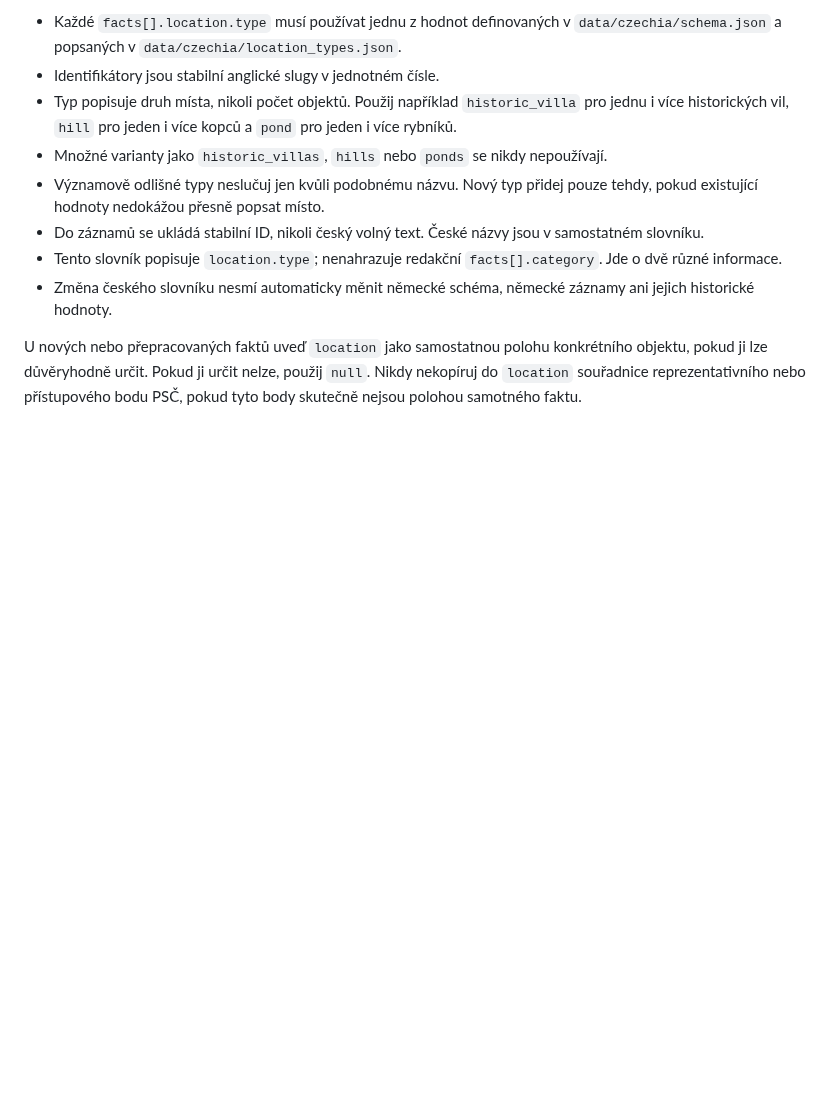
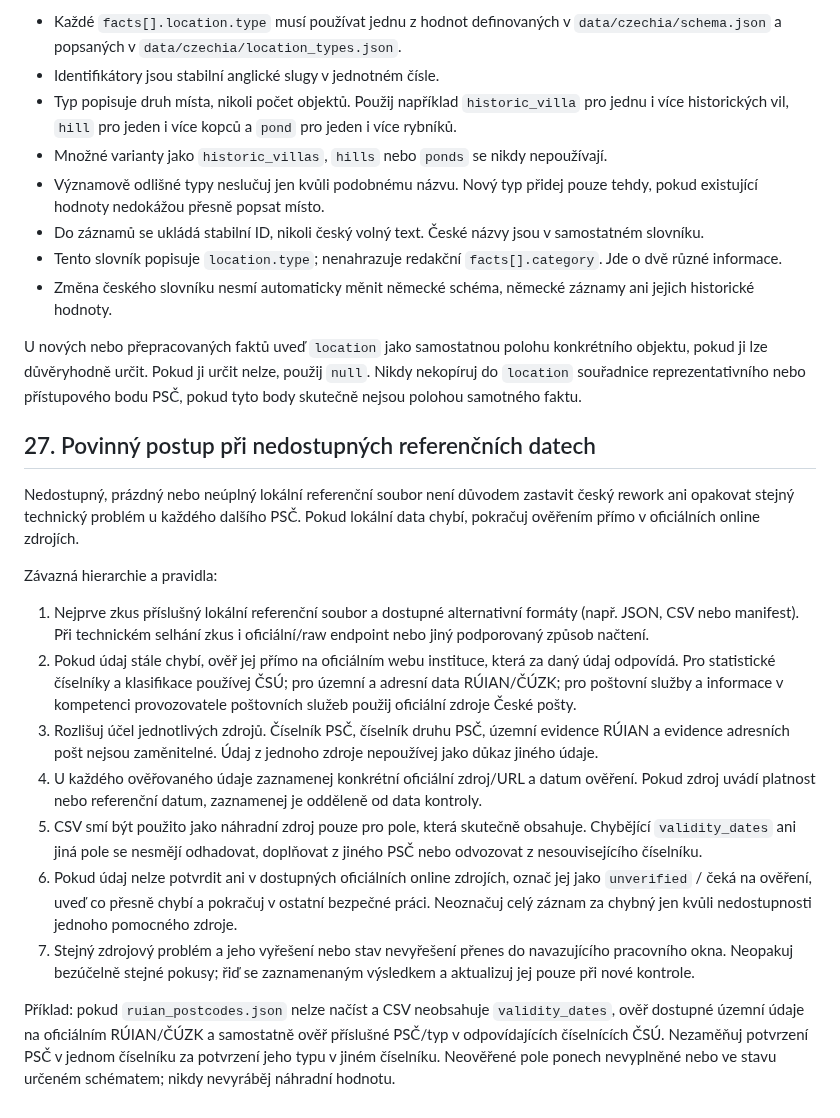
Before and after one commit to Wildwavestylez/travel, a Markdown page: data/czechia/CONTENT_STANDARD.md, the part around the change. Drawn GitHub-style; blank space fills up the shorter version.

Commit message:
Add official-source fallback policy for Czech postcode work

```diff
--- a/data/czechia/CONTENT_STANDARD.md
+++ b/data/czechia/CONTENT_STANDARD.md
@@ -749,3 +749,20 @@ Závazná pravidla:
 - Změna českého slovníku nesmí automaticky měnit německé schéma, německé záznamy ani jejich historické hodnoty.
 
 U nových nebo přepracovaných faktů uveď `location` jako samostatnou polohu konkrétního objektu, pokud ji lze důvěryhodně určit. Pokud ji určit nelze, použij `null`. Nikdy nekopíruj do `location` souřadnice reprezentativního nebo přístupového bodu PSČ, pokud tyto body skutečně nejsou polohou samotného faktu.
+
+
+## 27. Povinný postup při nedostupných referenčních datech
+
+Nedostupný, prázdný nebo neúplný lokální referenční soubor není důvodem zastavit český rework ani opakovat stejný technický problém u každého dalšího PSČ. Pokud lokální data chybí, pokračuj ověřením přímo v oficiálních online zdrojích.
+
+Závazná hierarchie a pravidla:
+
+1. Nejprve zkus příslušný lokální referenční soubor a dostupné alternativní formáty (např. JSON, CSV nebo manifest). Při technickém selhání zkus i oficiální/raw endpoint nebo jiný podporovaný způsob načtení.
+2. Pokud údaj stále chybí, ověř jej přímo na oficiálním webu instituce, která za daný údaj odpovídá. Pro statistické číselníky a klasifikace používej ČSÚ; pro územní a adresní data RÚIAN/ČÚZK; pro poštovní služby a informace v kompetenci provozovatele poštovních služeb použij oficiální zdroje České pošty.
+3. Rozlišuj účel jednotlivých zdrojů. Číselník PSČ, číselník druhu PSČ, územní evidence RÚIAN a evidence adresních pošt nejsou zaměnitelné. Údaj z jednoho zdroje nepoužívej jako důkaz jiného údaje.
+4. U každého ověřovaného údaje zaznamenej konkrétní oficiální zdroj/URL a datum ověření. Pokud zdroj uvádí platnost nebo referenční datum, zaznamenej je odděleně od data kontroly.
+5. CSV smí být použito jako náhradní zdroj pouze pro pole, která skutečně obsahuje. Chybějící `validity_dates` ani jiná pole se nesmějí odhadovat, doplňovat z jiného PSČ nebo odvozovat z nesouvisejícího číselníku.
+6. Pokud údaj nelze potvrdit ani v dostupných oficiálních online zdrojích, označ jej jako `unverified` / čeká na ověření, uveď co přesně chybí a pokračuj v ostatní bezpečné práci. Neoznačuj celý záznam za chybný jen kvůli nedostupnosti jednoho pomocného zdroje.
+7. Stejný zdrojový problém a jeho vyřešení nebo stav nevyřešení přenes do navazujícího pracovního okna. Neopakuj bezúčelně stejné pokusy; řiď se zaznamenaným výsledkem a aktualizuj jej pouze při nové kontrole.
+
+Příklad: pokud `ruian_postcodes.json` nelze načíst a CSV neobsahuje `validity_dates`, ověř dostupné územní údaje na oficiálním RÚIAN/ČÚZK a samostatně ověř příslušné PSČ/typ v odpovídajících číselnících ČSÚ. Nezaměňuj potvrzení PSČ v jednom číselníku za potvrzení jeho typu v jiném číselníku. Neověřené pole ponech nevyplněné nebo ve stavu určeném schématem; nikdy nevyráběj náhradní hodnotu.
```
